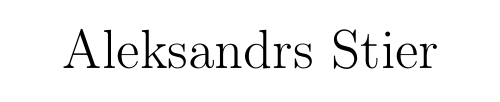
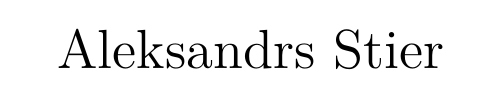
Before and after one commit to astier/config, a LaTeX document (templates/article.tex): part of page 1 of 3, cut so that both start at the same text. Compiled offline with pdfLaTeX.

Commit message:
Tweak article.tex

```diff
--- a/templates/article.tex
+++ b/templates/article.tex
@@ -1,11 +1,12 @@
 \documentclass[a4paper,12pt]{article}
 \usepackage[T1]{fontenc}
 \usepackage{microtype}
+\usepackage{lmodern}
 \usepackage[hidelinks]{hyperref}
 
 \title{}
 \author{Aleksandrs Stier}
-\date{\today}
+\date{}
 
 \begin{document}
 
```
Also changed, not shown: templates/article.tex (1 more changed lines).
